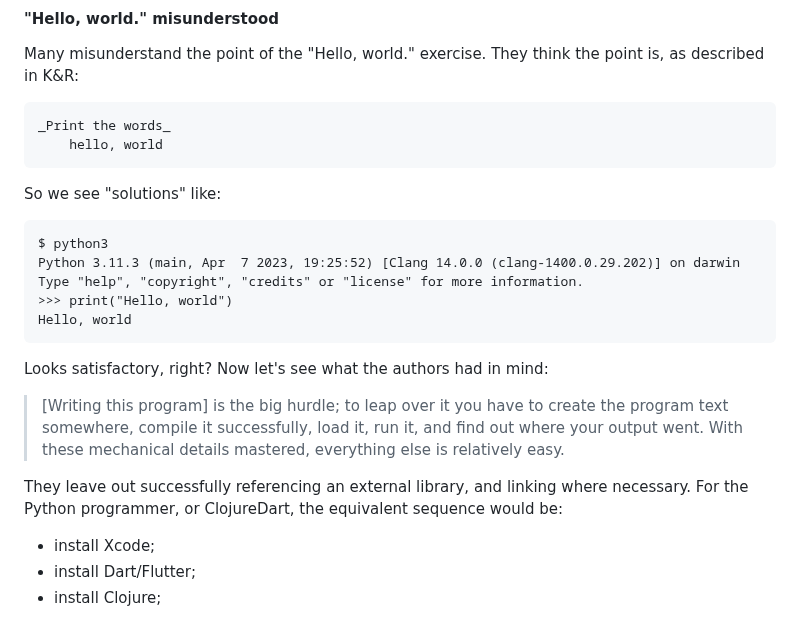
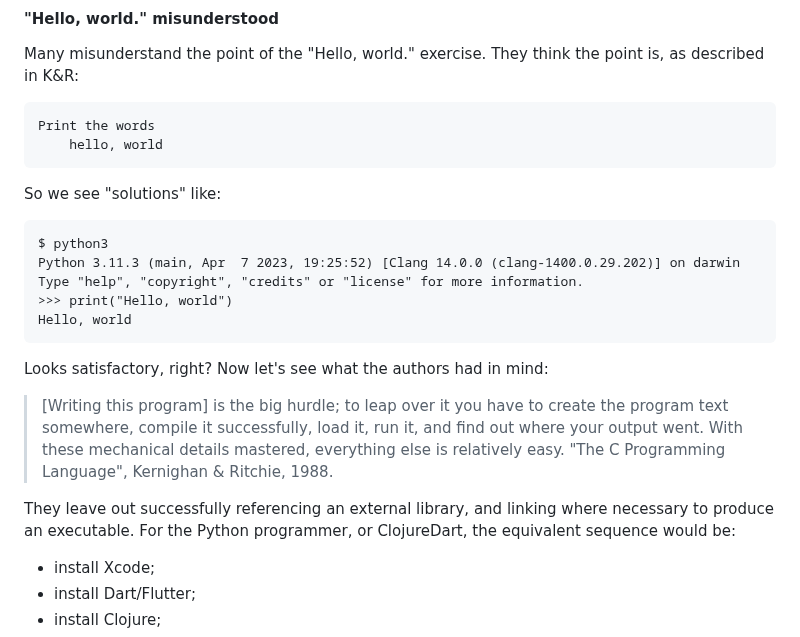
Before and after one commit to kennytilton/flutter-mx-starter, a Markdown page: doc/hello-world.md, the part around the change. Rendered like a GitHub page.

````diff
--- a/doc/hello-world.md
+++ b/doc/hello-world.md
@@ -6,7 +6,7 @@ The intended audience is both Dart devs who do not know Clojure, and Clojure dev
 #### "Hello, world." misunderstood
 Many misunderstand the point of the "Hello, world." exercise. They think the point is, as described in K&R:
 ```
-_Print the words_
+Print the words
     hello, world
 ```
 So we see "solutions" like:
@@ -18,9 +18,9 @@ Type "help", "copyright", "credits" or "license" for more information.
 Hello, world
 ```
 Looks satisfactory, right? Now let's see what the authors had in mind:
-> [Writing this program] is the big hurdle; to leap over it you have to create the program text somewhere, compile it successfully, load it, run it, and find out where your output went. With these mechanical details mastered, everything else is relatively easy.
+> [Writing this program] is the big hurdle; to leap over it you have to create the program text somewhere, compile it successfully, load it, run it, and find out where your output went. With these mechanical details mastered, everything else is relatively easy. "The C Programming Language", Kernighan & Ritchie, 1988.
 
-They leave out successfully referencing an external library, and linking where necessary. For the Python programmer, or ClojureDart, the equivalent sequence would be:
+They leave out successfully referencing an external library, and linking where necessary to produce an executable. For the Python programmer, or ClojureDart, the equivalent sequence would be:
 * install Xcode;
 * install Dart/Flutter;
 * install Clojure;
````
